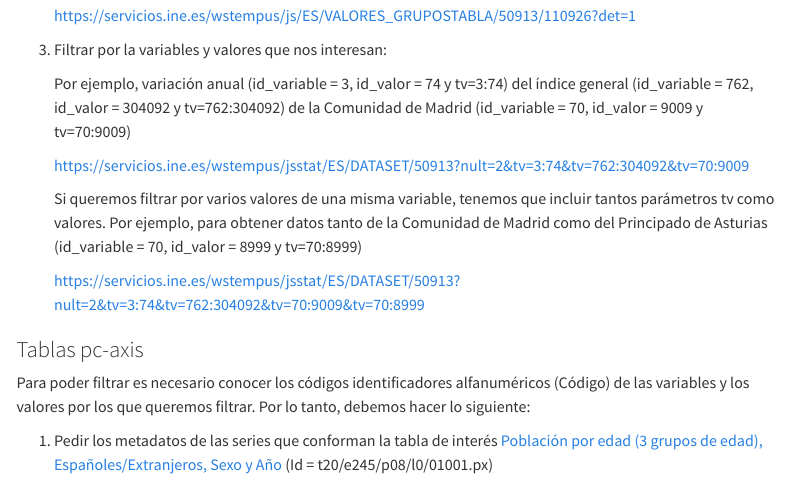
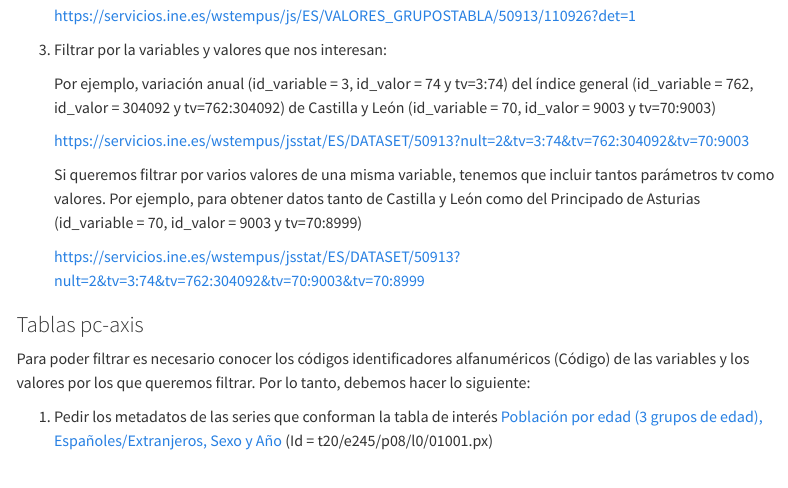
Before and after one commit to uvima/datalab, a Quarto document (api-json-stat/obtener_datos_tabla.qmd): the page in a window 1100 px wide, from 810 px down. Rendered offline with R 4.5, knitr and Pandoc in place of Quarto, with nearby package versions; menus at the side of the page are left out.

Commit message:
update filter

```diff
--- a/api-json-stat/obtener_datos_tabla.qmd
+++ b/api-json-stat/obtener_datos_tabla.qmd
@@ -40,13 +40,13 @@ Para poder filtrar es necesario conocer los códigos identificadores numéricos
 
 3.  Filtrar por la variables y valores que nos interesan:
 
-    Por ejemplo, variación anual (id_variable = 3, id_valor = 74 y tv=3:74) del índice general (id_variable = 762, id_valor = 304092 y tv=762:304092) de la Comunidad de Madrid (id_variable = 70, id_valor = 9009 y tv=70:9009)
+    Por ejemplo, variación anual (id_variable = 3, id_valor = 74 y tv=3:74) del índice general (id_variable = 762, id_valor = 304092 y tv=762:304092) de Castilla y León (id_variable = 70, id_valor = 9003 y tv=70:9003)
 
-    <https://servicios.ine.es/wstempus/jsstat/ES/DATASET/50913?nult=2&tv=3:74&tv=762:304092&tv=70:9009>
+    <https://servicios.ine.es/wstempus/jsstat/ES/DATASET/50913?nult=2&tv=3:74&tv=762:304092&tv=70:9003>
 
-    Si queremos filtrar por varios valores de una misma variable, tenemos que incluir tantos parámetros tv como valores. Por ejemplo, para obtener datos tanto de la Comunidad de Madrid como del Principado de Asturias (id_variable = 70, id_valor = 8999 y tv=70:8999)
+    Si queremos filtrar por varios valores de una misma variable, tenemos que incluir tantos parámetros tv como valores. Por ejemplo, para obtener datos tanto de Castilla y León como del Principado de Asturias (id_variable = 70, id_valor = 9003 y tv=70:8999)
 
-    <https://servicios.ine.es/wstempus/jsstat/ES/DATASET/50913?nult=2&tv=3:74&tv=762:304092&tv=70:9009&tv=70:8999>
+    <https://servicios.ine.es/wstempus/jsstat/ES/DATASET/50913?nult=2&tv=3:74&tv=762:304092&tv=70:9003&tv=70:8999>
 
 ### Tablas pc-axis
 
```
